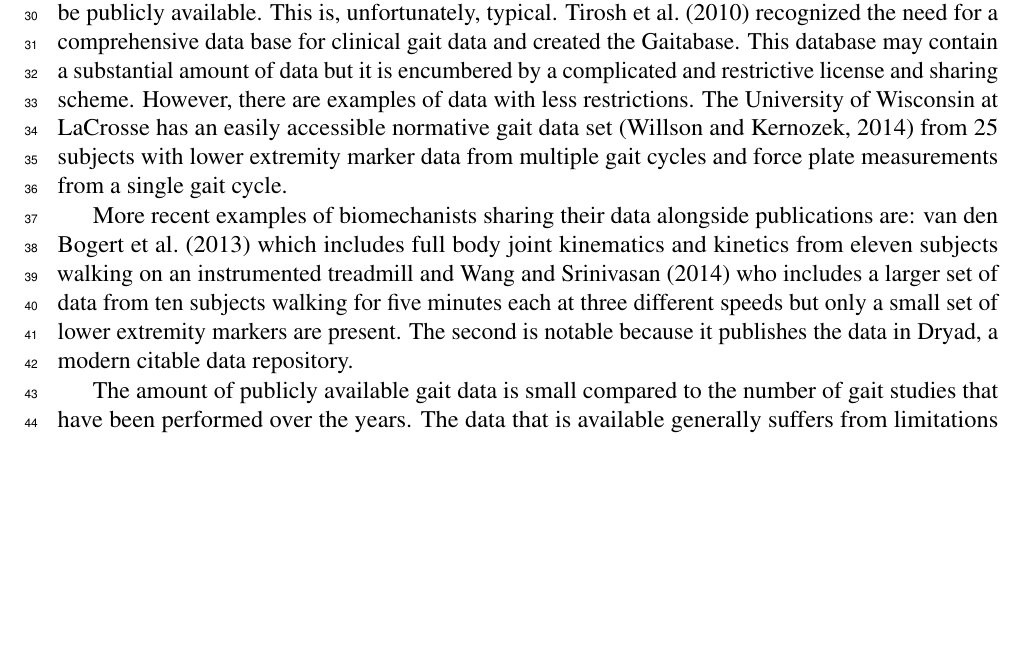
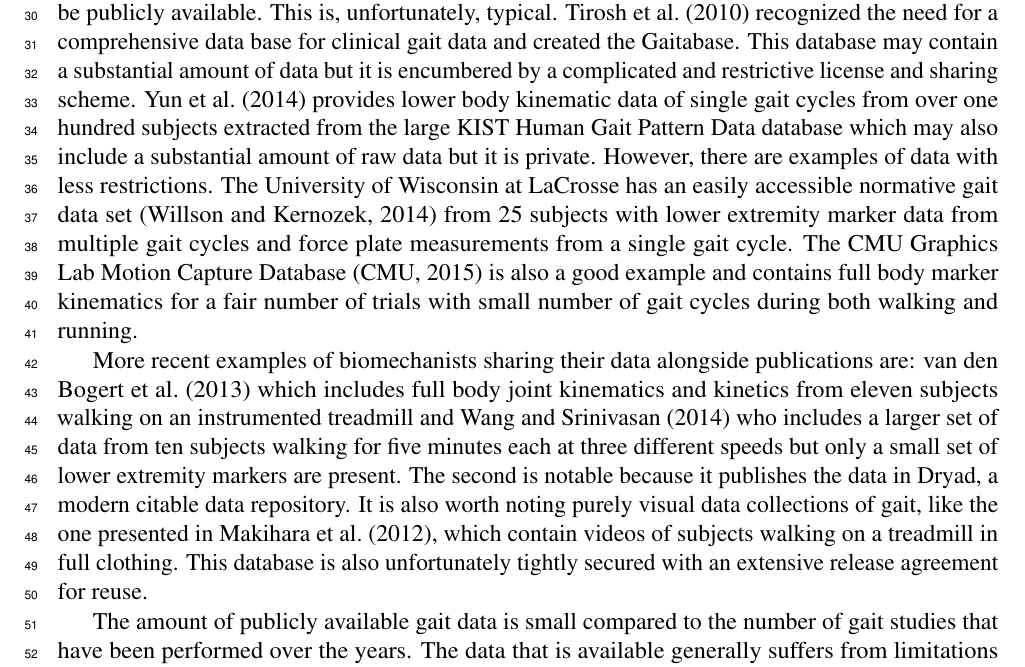
Before and after one commit to csu-hmc/perturbed-data-paper, a LaTeX document (paper.tex, which reads gait-data.bib): part of page 2 of 22 before the commit and part of page 2 of 23 after it, cut so that both start at the same text, the shorter picture padded with empty space. Compiled offline with pdfLaTeX.

Commit message:
Added more gait database citations.
Fixes #126.

```diff
--- a/gait-data.bib
+++ b/gait-data.bib
@@ -444,0 +463,3 @@
+  Number                   = {1},
+  Pages                    = {186--192},
+  Volume                   = {47},
@@ -445,3 +479,10 @@
+  Title                    = {CMU Graphics Lab Motion Capture Database},
+  Year                     = {2015},
+
+  Url                      = {http://mocap.cs.cmu.edu},
+  Urldate                  = {2015-03-10}
+}
+
 @Misc{CMotion,
   Title                    = {C-Motion Free Downloads},
   Year                     = {2014},
--- a/paper.tex
+++ b/paper.tex
@@ -99,11 +99,17 @@ years old but the data does not seem to be publicly available. This is,
 unfortunately, typical. \cite{Tirosh2010} recognized the need for a
 comprehensive data base for clinical gait data and created the Gaitabase. This
 database may contain a substantial amount of data but it is encumbered by a
-complicated and restrictive license and sharing scheme. However, there are
+complicated and restrictive license and sharing scheme. \cite{Yun2014} provides
+lower body kinematic data of single gait cycles from over one hundred subjects
+extracted from the large KIST Human Gait Pattern Data database which may also
+include a substantial amount of raw data but it is private. However, there are
 examples of data with less restrictions. The University of Wisconsin at
 LaCrosse has an easily accessible normative gait data set \citep{Willson2014}
 from 25 subjects with lower extremity marker data from multiple gait cycles and
-force plate measurements from a single gait cycle.
+force plate measurements from a single gait cycle. The CMU Graphics Lab
+Motion Capture Database~\citep{CMU2015} is also a good example and contains
+full body marker kinematics for a fair number of trials with small number of
+gait cycles during both walking and running.
 
 More recent examples of biomechanists sharing their data alongside publications
 are: \cite{Bogert2013} which includes full body joint kinematics and kinetics
@@ -111,7 +117,11 @@ from eleven subjects walking on an instrumented treadmill and \cite{Wang2014}
 who includes a larger set of data from ten subjects walking for five minutes
 each at three different speeds but only a small set of lower extremity markers
 are present. The second is notable because it publishes the data in Dryad, a
-modern citable data repository.
+modern citable data repository. It is also worth noting purely visual data
+collections of gait, like the one presented in \cite{Makihara2012}, which
+contain videos of subjects walking on a treadmill in full clothing. This
+database is also unfortunately tightly secured with an extensive release
+agreement for reuse.
 
 The amount of publicly available gait data is small compared to the number of
 gait studies that have been performed over the years. The data that is
```
Also changed, not shown: gait-data.bib (31 more changed lines).
